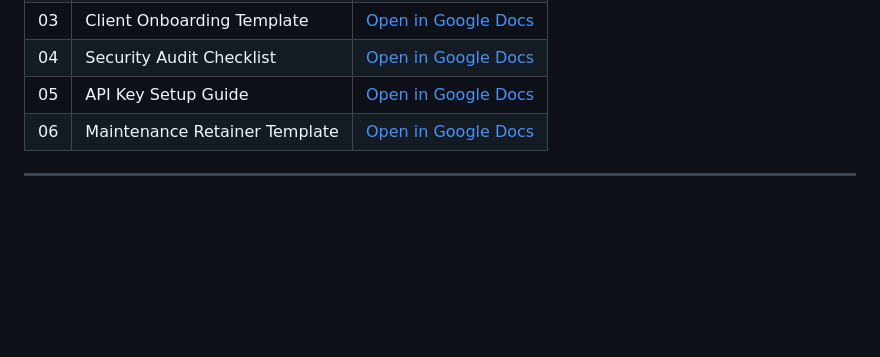
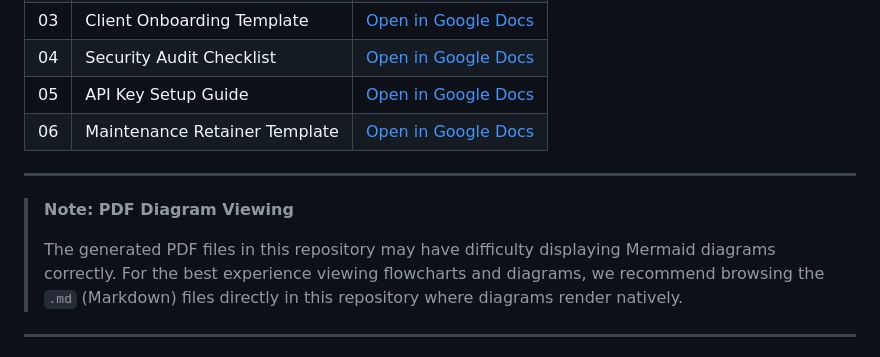
Before and after one commit to mjmirza/AI-Workflow-Delivery-Framework, a Markdown page: README.md, the part around the change. Rendered like a GitHub page; blank space fills up the shorter version.

Commit message:
Add PDF diagram viewing notice to README

```diff
--- a/README.md
+++ b/README.md
@@ -21,6 +21,12 @@
 | 04 | Security Audit Checklist | [Open in Google Docs](https://docs.google.com/document/d/1vVUjvPYesw7gZDqAgsRLDYXpYkcaFaIY/edit?usp=sharing&ouid=113709258208959967521&rtpof=true&sd=true) |
 | 05 | API Key Setup Guide | [Open in Google Docs](https://docs.google.com/document/d/13sajDpMGBo96LfKIGgyOvxqhEpDjZ21-/edit?usp=sharing&ouid=113709258208959967521&rtpof=true&sd=true) |
 | 06 | Maintenance Retainer Template | [Open in Google Docs](https://docs.google.com/document/d/1z2ajbo7I6_M-Gdsd8-JjITTp666aHlxQ/edit?usp=sharing&ouid=113709258208959967521&rtpof=true&sd=true) |
+
+---
+
+> **Note: PDF Diagram Viewing**
+>
+> The generated PDF files in this repository may have difficulty displaying Mermaid diagrams correctly. For the best experience viewing flowcharts and diagrams, we recommend browsing the `.md` (Markdown) files directly in this repository where diagrams render natively.
 
 ---
 
```
